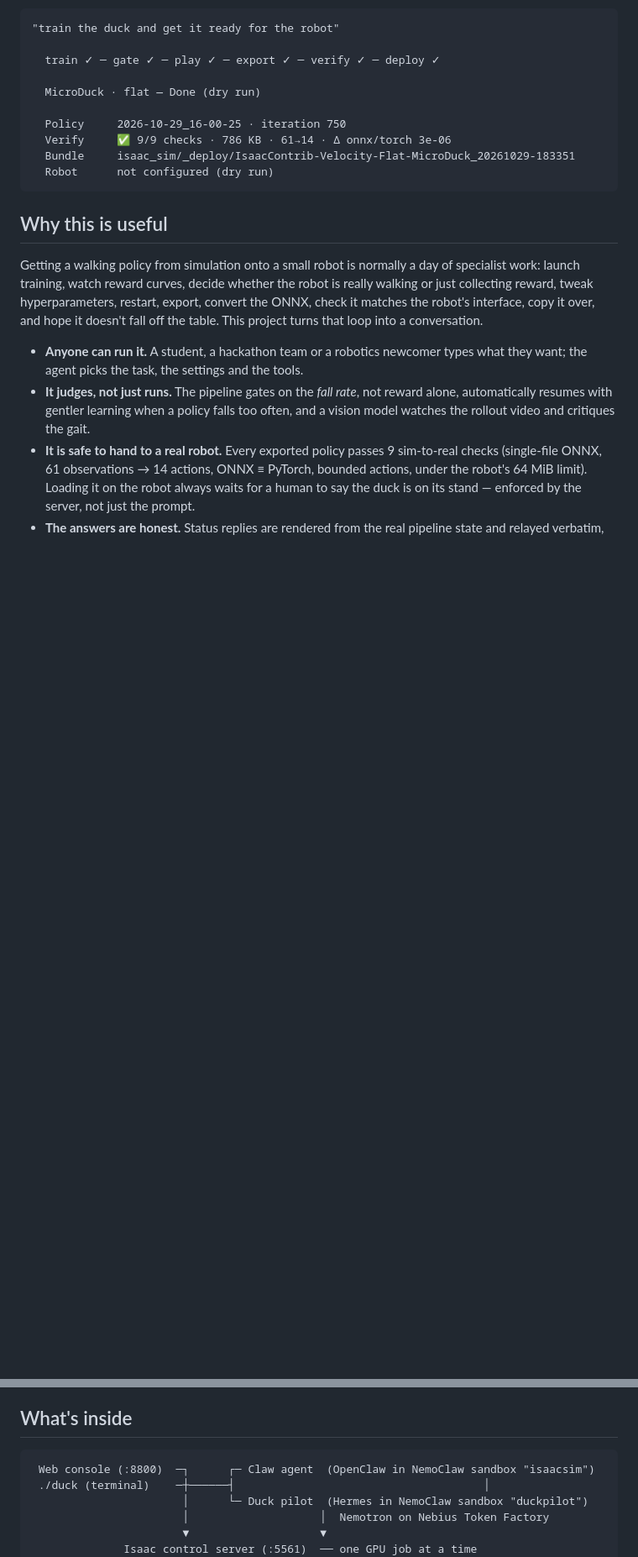
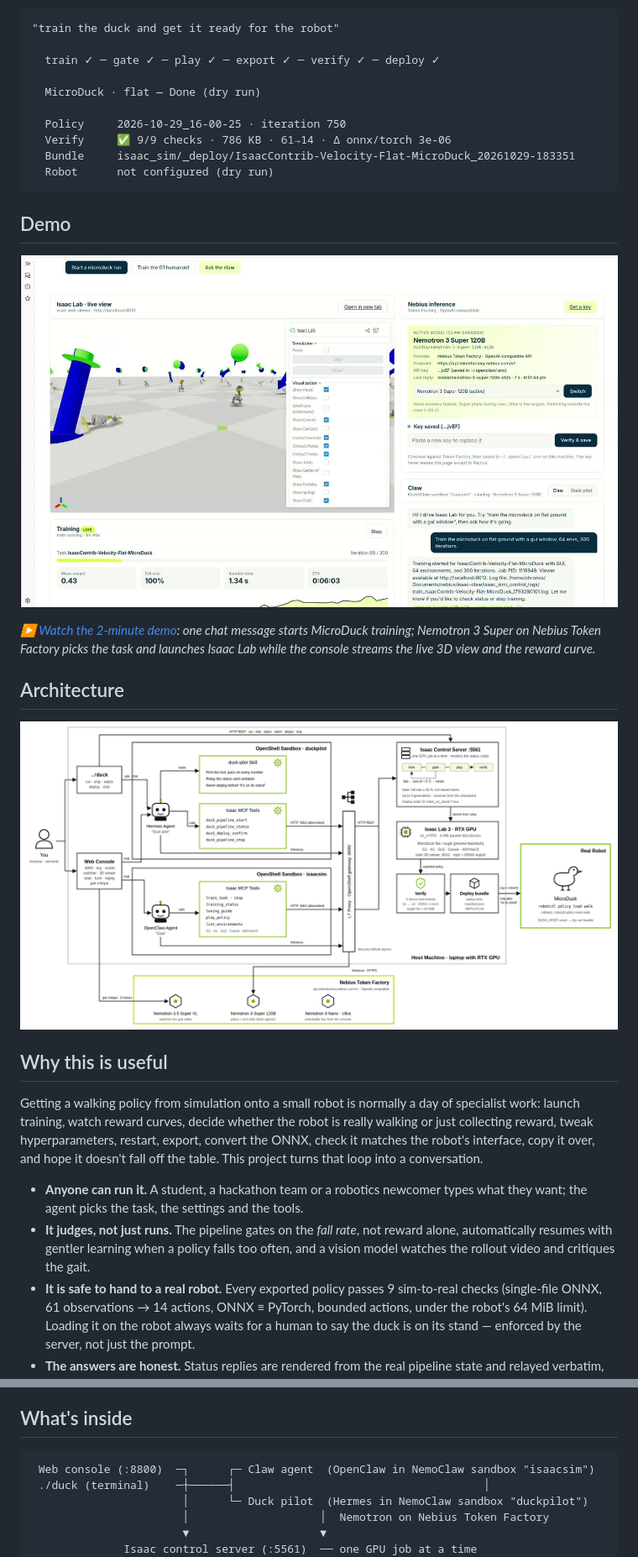
Before and after one commit to kabilankb/nebius-claw-microduck-isaaclab, a Markdown page: README.md, 2 parts joined by grey strips. Shown at 84% size. Rendered like a GitHub page; pictures changed too: docs/media/architecture.png (added), docs/media/demo-thumbnail.jpg (added); blank space fills up the shorter version.

Commit message:
Add architecture diagram and 2-minute demo video to the README

````diff
--- a/README.md
+++ b/README.md
@@ -17,6 +17,18 @@ for the real robot — from one sentence in a chat window or one command in a te
   Bundle     isaac_sim/_deploy/IsaacContrib-Velocity-Flat-MicroDuck_20261029-183351
   Robot      not configured (dry run)
 ```
+
+## Demo
+
+[![Demo: chat with the claw, MicroDuck training live in Isaac Lab, Nemotron on Nebius Token Factory](docs/media/demo-thumbnail.jpg)](docs/media/nebius-claw-microduck-demo.mp4)
+
+*▶ [Watch the 2-minute demo](docs/media/nebius-claw-microduck-demo.mp4): one chat message starts MicroDuck
+training; Nemotron 3 Super on Nebius Token Factory picks the task and launches Isaac Lab
+while the console streams the live 3D view and the reward curve.*
+
+## Architecture
+
+![Architecture: Hermes and OpenClaw agents in OpenShell sandboxes, Isaac control server and Isaac Lab on the host, Nemotron on Nebius Token Factory, deploy to the real MicroDuck](docs/media/architecture.png)
 
 ## Why this is useful
 
@@ -66,7 +78,7 @@ no local inference at all.
 
 ## What's inside
 
-```
+```text
  Web console (:8800)  ─┐      ┌─ Claw agent  (OpenClaw in NemoClaw sandbox "isaacsim")
  ./duck (terminal)    ─┼──────┤                                      │
                        │      └─ Duck pilot  (Hermes in NemoClaw sandbox "duckpilot")
````
Also changed, not shown: 2 other files.
